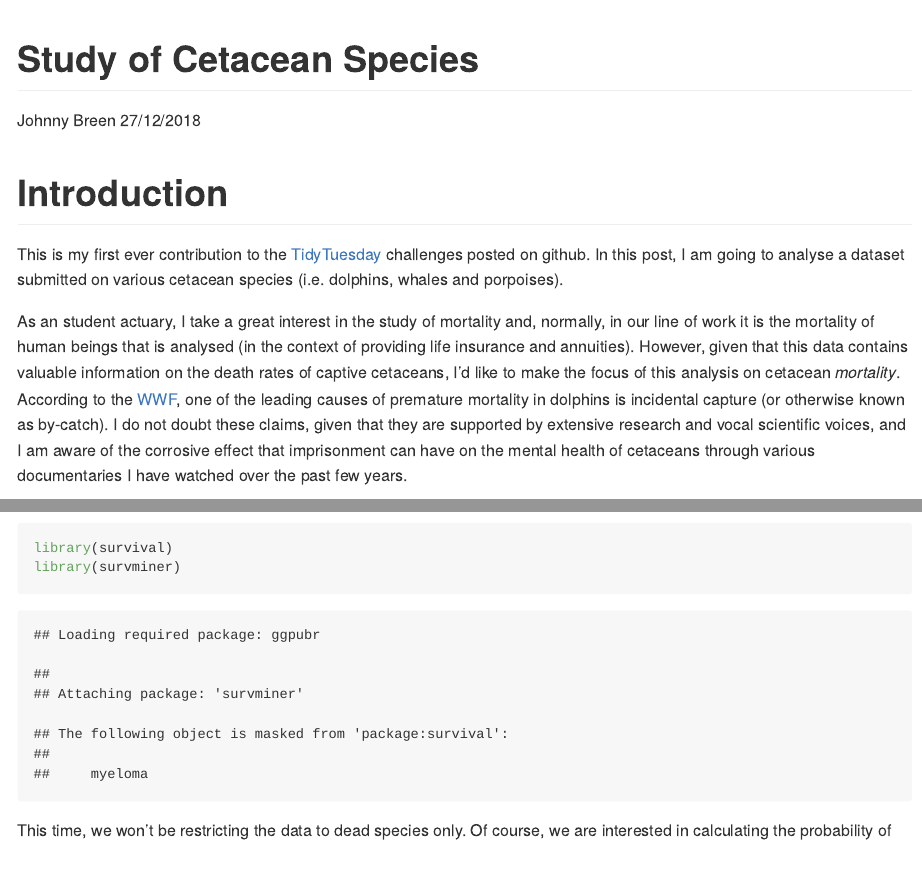
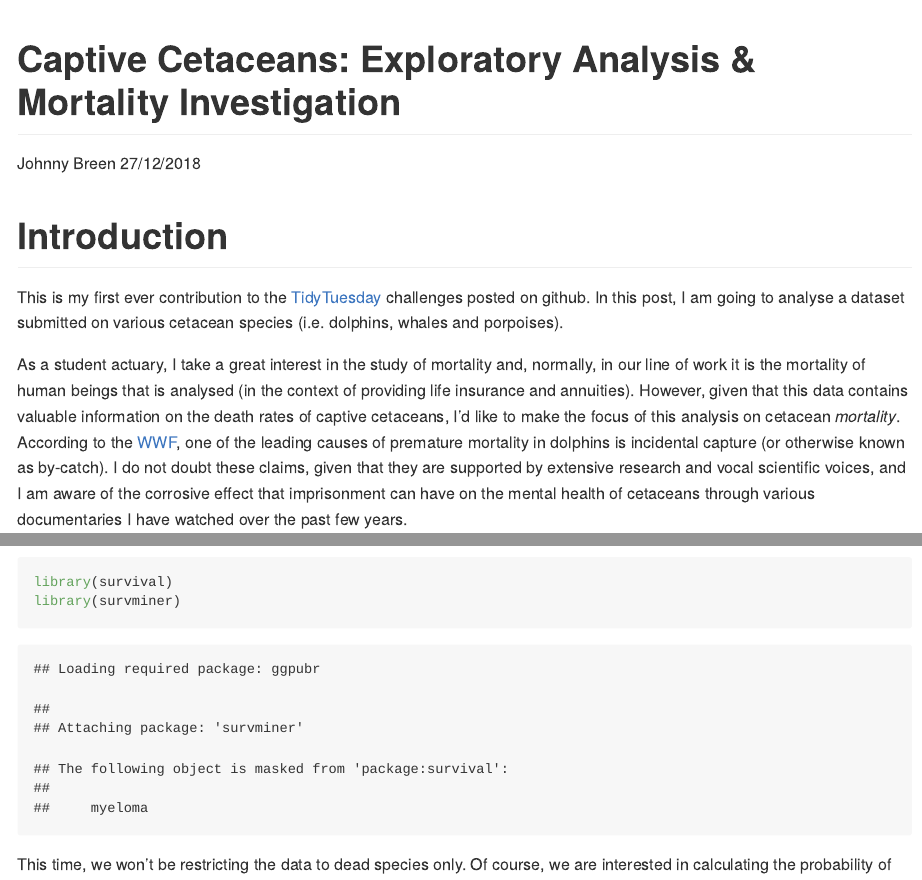
Before and after one commit to johnnyb1694/data-analysis, an R Markdown document (Cetacean Analysis/Cetacean_Data_Analysis.Rmd): the page in a window 1100 px wide, from its top, and a second part further down, joined at a grey line. Rendered offline with R 4.5, knitr and Pandoc, with nearby package versions; some code elsewhere in the file could not run offline; long lines of code are wrapped.

Commit message:
New plots and updated markdown output for github.

```diff
--- a/Cetacean Analysis/Cetacean_Data_Analysis.Rmd
+++ b/Cetacean Analysis/Cetacean_Data_Analysis.Rmd
@@ -1,5 +1,5 @@
 ---
-title: "Study of Cetacean Species"
+title: "Captive Cetaceans: Exploratory Analysis & Mortality Investigation"
 author: "Johnny Breen"
 date: "27/12/2018"
 output: rmarkdown::github_document
@@ -9,7 +9,7 @@ output: rmarkdown::github_document
 
 This is my first ever contribution to the [TidyTuesday](https://github.com/rfordatascience/tidytuesday) challenges posted on github. In this post, I am going to analyse a dataset submitted on various cetacean species (i.e. dolphins, whales and porpoises).
 
-As an student actuary, I take a great interest in the study of mortality and, normally, in our line of work it is the mortality of human beings that is analysed (in the context of providing life insurance and annuities). However, given that this data contains valuable information on the death rates of captive cetaceans, I'd like to make the focus of this analysis on cetacean *mortality*. According to the [WWF](http://wwf.panda.org/knowledge_hub/endangered_species/cetaceans/threats/bycatch/), one of the leading causes of premature mortality in dolphins is incidental capture (or otherwise known as by-catch). I do not doubt these claims, given that they are supported by extensive research and vocal scientific voices, and I am aware of the corrosive effect that imprisonment can have on the mental health of cetaceans through various documentaries I have watched over the past few years.
+As a student actuary, I take a great interest in the study of mortality and, normally, in our line of work it is the mortality of human beings that is analysed (in the context of providing life insurance and annuities). However, given that this data contains valuable information on the death rates of captive cetaceans, I'd like to make the focus of this analysis on cetacean *mortality*. According to the [WWF](http://wwf.panda.org/knowledge_hub/endangered_species/cetaceans/threats/bycatch/), one of the leading causes of premature mortality in dolphins is incidental capture (or otherwise known as by-catch). I do not doubt these claims, given that they are supported by extensive research and vocal scientific voices, and I am aware of the corrosive effect that imprisonment can have on the mental health of cetaceans through various documentaries I have watched over the past few years.
 
 ## Preliminary Data Inspection
 
```
Also changed, not shown: Cetacean Analysis/Cetacean_Data_Analysis.md, 3 other files.
